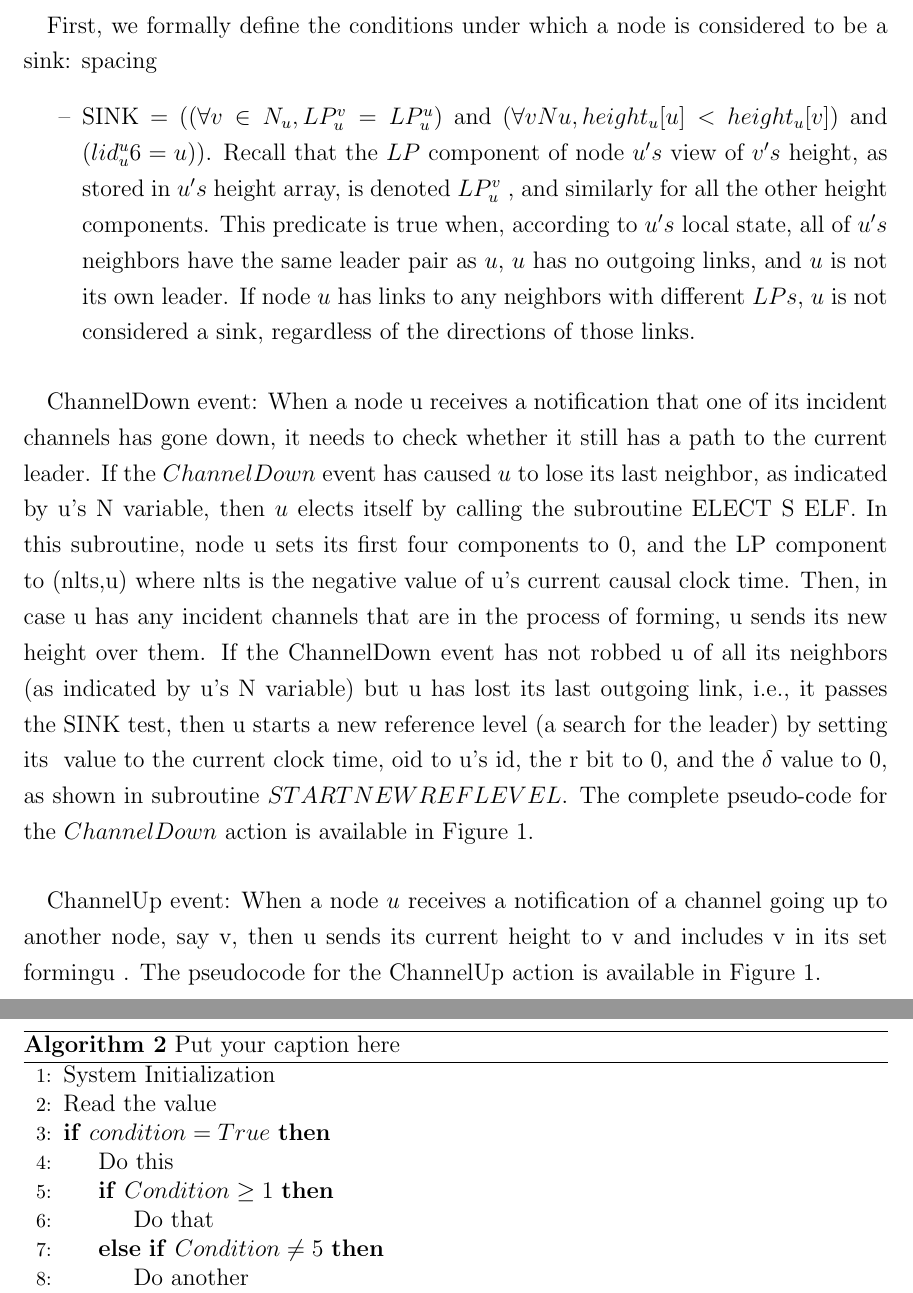
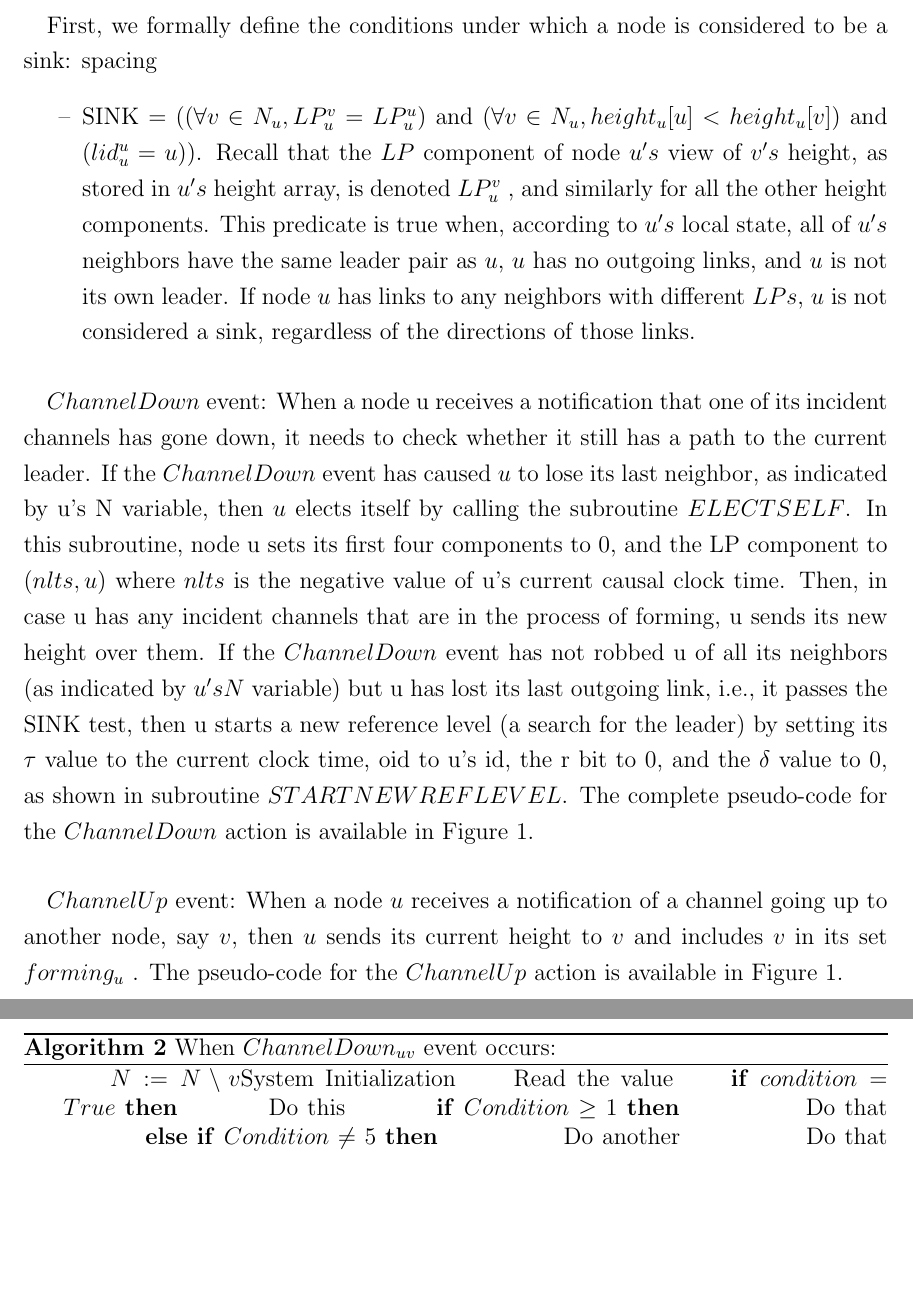
Before and after one commit to mohamedTbarka/pfe, a LaTeX thesis (Documents/report_1_copy/ociamthesismain.tex, which reads Documents/report_1_copy/algorithm.tex): two parts of pages 22 and 23 of 25, joined at a grey line, cut so that both start at the same text, the shorter picture padded with empty space. The pictures show the PDF file Documents/report_1_copy/ociamthesismain.pdf that the author committed with the source.

Commit message:
The three first sections are already finished !

```diff
--- a/Documents/report_1_copy/algorithm.tex
+++ b/Documents/report_1_copy/algorithm.tex
@@ -69,12 +69,13 @@ A consequence of each connected component being leader-oriented is that the lead
 \end{list}
-\paragraph{}ChannelDown event: When a node u receives a notification that one of its incident channels has gone down, it needs to check whether it still has a path to the current leader. If the $ChannelDown$ event has caused $u$ to lose its last neighbor, as indicated by u’s N variable, then $u$ elects itself by calling the subroutine ELECT S ELF. In this subroutine, node u sets its first four components to 0, and the LP component to (nlts,u) where nlts is the negative value of u’s current causal clock time. Then, in case u has any incident channels that are in the process of forming, u sends its new height over them. If the ChannelDown event has not robbed u of all its neighbors (as indicated by u’s N variable) but u has lost its last outgoing link, i.e., it passes the SINK test, then u starts a new reference level (a search for the leader) by setting its τ value to the current clock time, oid to u’s id, the r bit to 0, and the $\delta$ value to $0$, as shown in subroutine $STARTNEWREFLEVEL$. The complete pseudo-code for the $ChannelDown$ action is available in Figure 1.
+\paragraph{}$ChannelDown$ event: When a node u receives a notification that one of its incident channels has gone down, it needs to check whether it still has a path to the current leader. If the $ChannelDown$ event has caused $u$ to lose its last neighbor, as indicated by u’s N variable, then $u$ elects itself by calling the subroutine $ELECTSELF$. In this subroutine, node u sets its first four components to 0, and the LP component to $(nlts,u)$ where $nlts$ is the negative value of u’s current causal clock time. Then, in case u has any incident channels that are in the process of forming, u sends its new height over them. If the $ChannelDown$ event has not robbed u of all its neighbors (as indicated by $u’s N$ variable) but u has lost its last outgoing link, i.e., it passes the SINK test, then u starts a new reference level (a search for the leader) by setting its $\tau$ value to the current clock time, oid to u’s id, the r bit to 0, and the $\delta$ value to $0$, as shown in subroutine $STARTNEWREFLEVEL$. The complete pseudo-code for the $ChannelDown$ action is available in Figure 1.
 
-\paragraph{}ChannelUp event: When a node $u$ receives a notification of a channel going up to another node, say v, then u sends its current height to v and includes v in its set formingu . The pseudocode for the ChannelUp action is available in Figure 1.
+\paragraph{}$ChannelUp$ event: When a node $u$ receives a notification of a channel going up to another node, say $v$, then $u$ sends its current height to $v$ and includes $v$ in its set $forming_u$ . The pseudo-code for the $ChannelUp$ action is available in Figure 1.
 
 \begin{algorithm}
-	\caption{Put your caption here}
+	\caption{When $ChannelDown_{uv}$ event occurs:}
 	\begin{algorithmic}[1]
 
+		$N := N \setminus {v}$
 		%\Procedure{Roy}{$a,b$}       \Comment{This is a test}
 		\State System Initialization
 		\State Read the value
```
Also changed, not shown: Documents/report_1_copy/ociamthesismain.pdf, Documents/report_1_copy/algorithm.tex (2 more changed lines), 3 other files.
